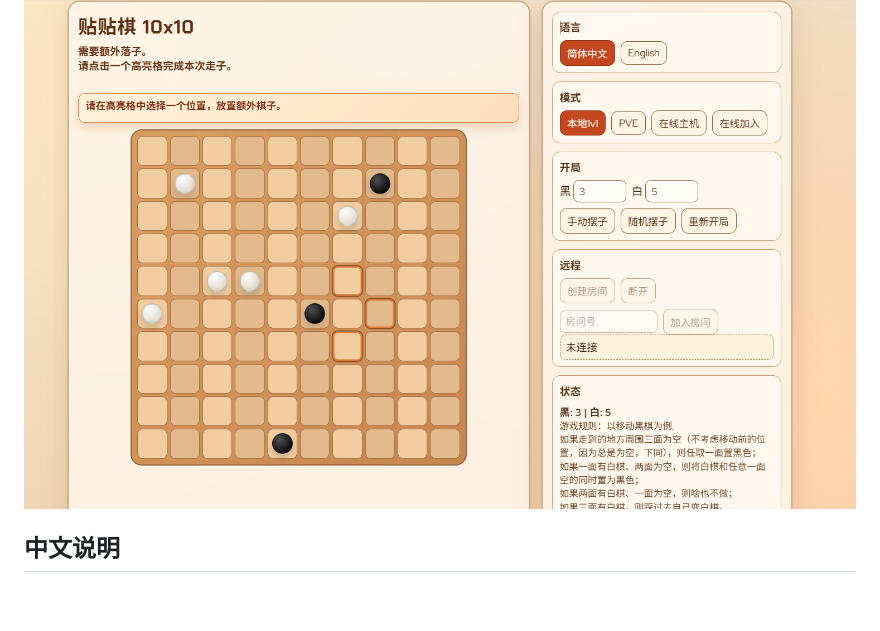
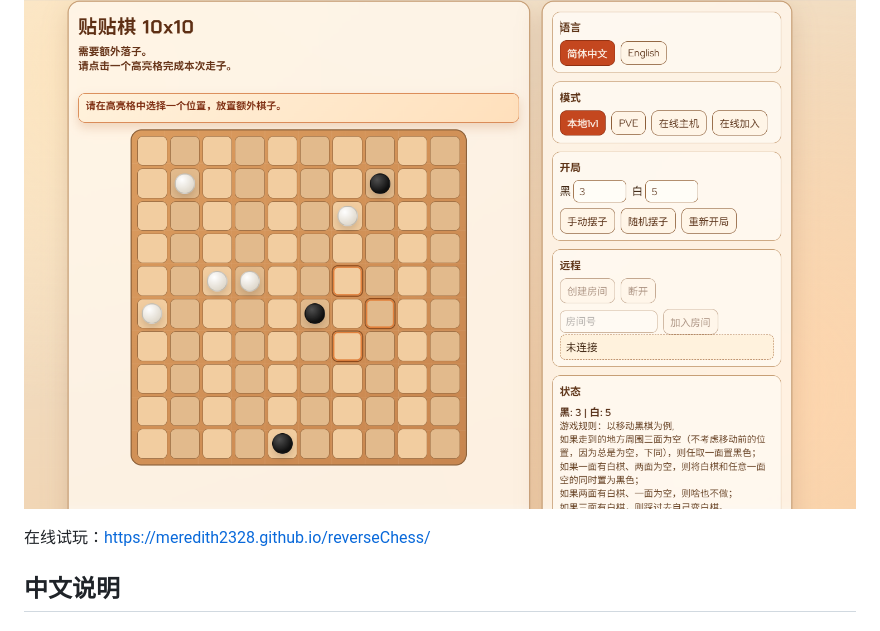
Before and after one commit to Meredith2328/reverseChess, a Markdown page: README.md, the part around the change. Drawn GitHub-style; blank space fills up the shorter version.

Commit message:
Add online demo link to README
Added online demo link for Reverse Drop Chess.

```diff
--- a/README.md
+++ b/README.md
@@ -1,6 +1,8 @@
 # Reverse Drop Chess (10x10)
 
 ![pic](./pic.png)
+
+在线试玩：https://meredith2328.github.io/reverseChess/
 
 ## 中文说明
 
```
